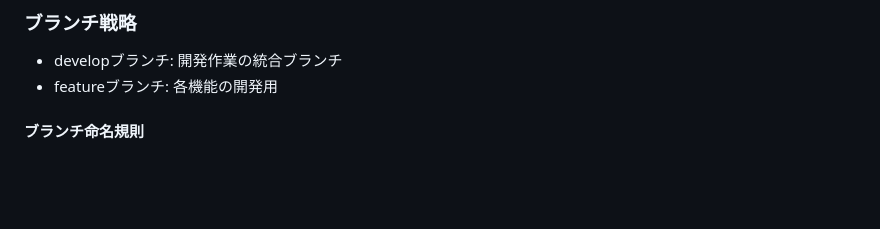
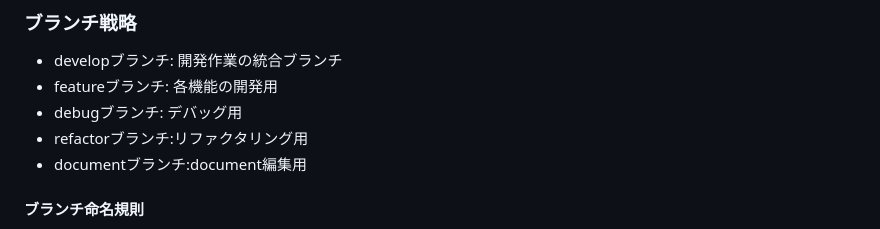
Before and after one commit to teamdev-black/Tetris, a Markdown page: docs/development-workflow.md, the part around the change. Drawn GitHub-style; blank space fills up the shorter version.

Commit message:
[Edit] branch rule

```diff
--- a/docs/development-workflow.md
+++ b/docs/development-workflow.md
@@ -49,6 +49,9 @@
 ### ブランチ戦略
 - developブランチ: 開発作業の統合ブランチ
 - featureブランチ: 各機能の開発用
+- debugブランチ: デバッグ用
+- refactorブランチ:リファクタリング用
+- documentブランチ:document編集用
 
 #### ブランチ命名規則
 - フォーマット: `feature/<issue-number>-<short-description>`
```
